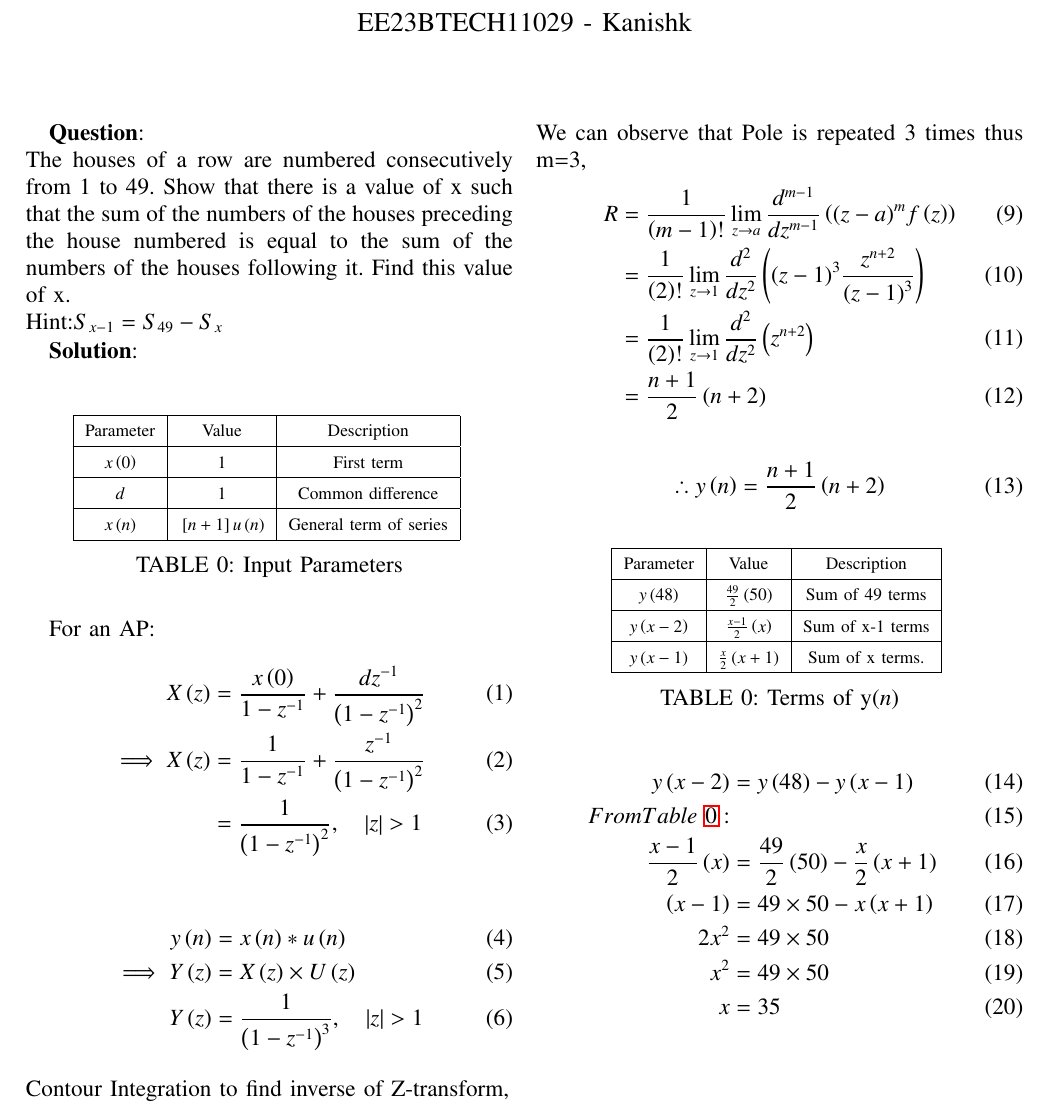
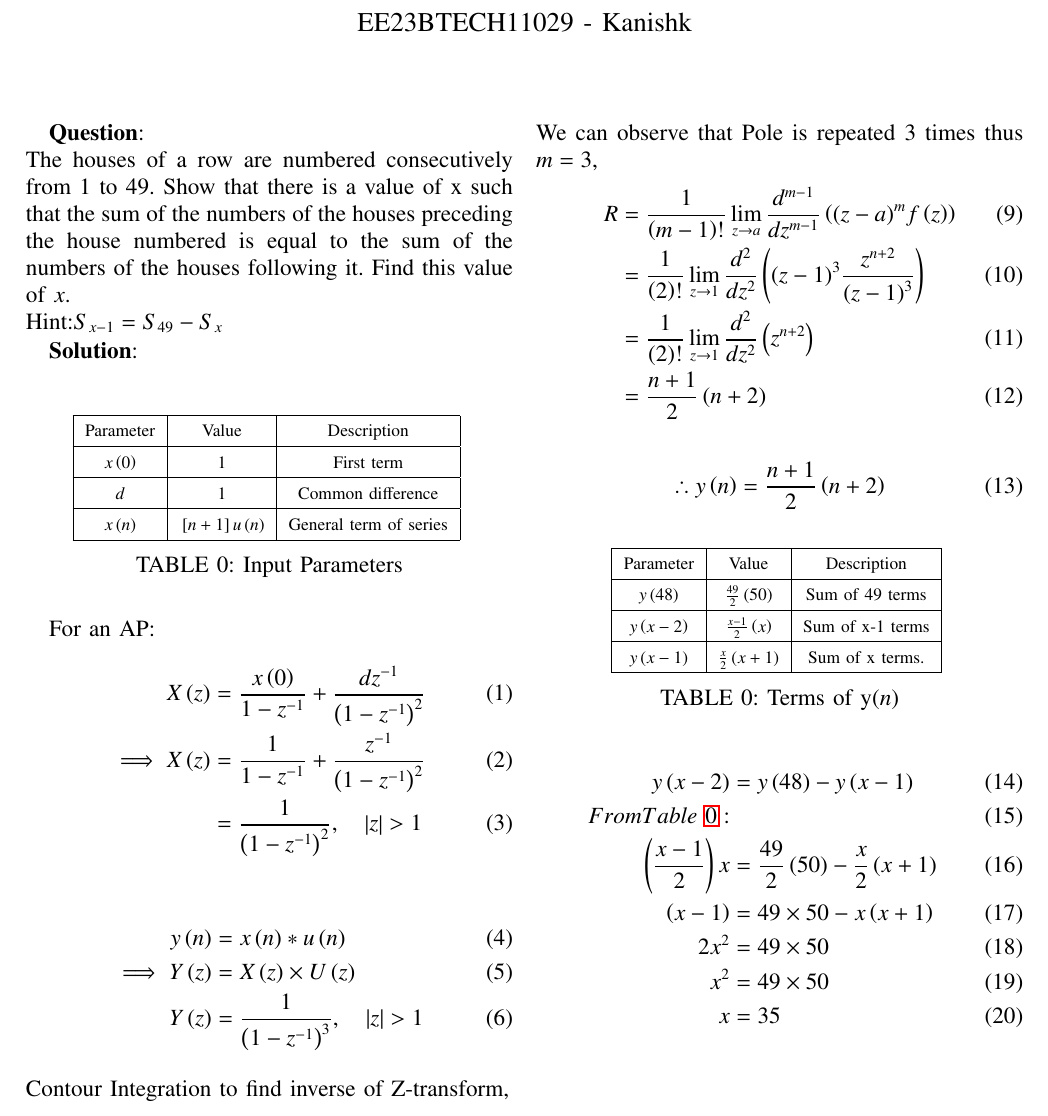
Before and after one commit to Kanishkdevatwal/Assignment_2, a LaTeX paper (10.5.4.4/Discrete.tex): part of page 1 of 2, cut so that both start at the same text. Compiled offline with pdfLaTeX.

Commit message:
Add files via upload

```diff
--- a/10.5.4.4/Discrete.tex
+++ b/10.5.4.4/Discrete.tex
@@ -57,7 +57,7 @@
 \renewcommand{\thetable}{\theenumi}
 \textbf{Question}:\\
 The houses of a row are numbered consecutively from 1 to 49. Show that there is a value
-of x such that the sum of the numbers of the houses preceding the house numbered is equal to the sum of the numbers of the houses following it. Find this value of x.\\
+of x such that the sum of the numbers of the houses preceding the house numbered is equal to the sum of the numbers of the houses following it. Find this value of $x$.\\
 Hint:$ S_{x-1}=S_{49}-S_x$
 
 \textbf{Solution}:\\
@@ -89,7 +89,7 @@ Contour Integration to find inverse of Z-transform,
 y\brak{n}&=\frac{1}{2\pi j}\oint_c Y\brak{z}z^{n-1} \,dz\\
 &=\frac{1}{2\pi j} \oint_c \frac{1}{\brak{1-z^{-1}}^{3}}z^{n-1} \,dz
 \end{align}
-We can observe that Pole is repeated 3 times thus m=3,
+We can observe that Pole is repeated 3 times thus $m=3$,
 \begin{align}
 R&=\frac{1}{\brak {m-1}!}\lim\limits_{z\to a}\frac{d^{m-1}}{dz^{m-1}}\brak {{(z-a)}^{m}f\brak z}  \\
 &=\frac{1}{\brak {2}!}\lim\limits_{z\to 1}\frac{d^{2}}{dz^{2}}\brak {{(z-1)}^{3}\frac{z^{n+2}}{{(z-1)}^3}}\\
@@ -112,7 +112,7 @@ R&=\frac{1}{\brak {m-1}!}\lim\limits_{z\to a}\frac{d^{m-1}}{dz^{m-1}}\brak {{(z-
 \begin{align}
 y\brak{x-2}&=y\brak{48}-y\brak{x-1}\\
 From \tabref{tab:10.5.4.2}:\\
-\frac{x-1}{2}\brak{x}&=\frac{49}{2}\brak{50}-\frac{x}{2}\brak{x+1}\\
+\brak{\frac{x-1}{2}}x&=\frac{49}{2}\brak{50}-\frac{x}{2}\brak{x+1}\\
 \brak{x-1}&=49\times50 - x\brak{x+1}\\
 2x^{2}&=49\times50\\
 x^{2}&=49\times50\\
```
Also changed, not shown: 10.5.4.4/Discrete.pdf, 1 other file.
